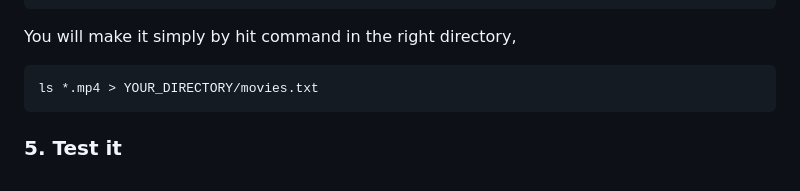
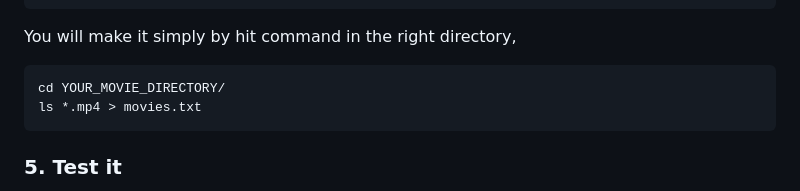
Before and after one commit to shin5ok/async-encoding, a Markdown page: README.md, the part around the change. GitHub-like rendering.

Commit message:
modify it

````diff
--- a/README.md
+++ b/README.md
@@ -108,7 +108,8 @@ foobar.mp4
 ```
 You will make it simply by hit command in the right directory,
 ```
-ls *.mp4 > YOUR_DIRECTORY/movies.txt
+cd YOUR_MOVIE_DIRECTORY/
+ls *.mp4 > movies.txt
 ```
 
 ###  5. Test it
````
